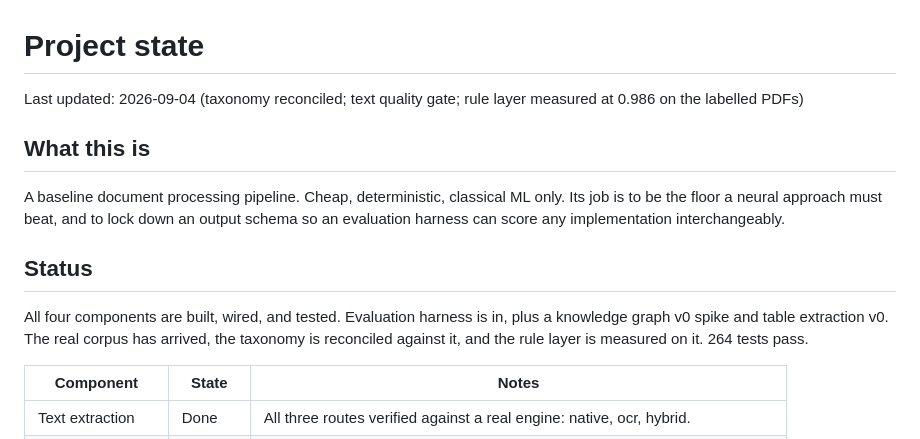
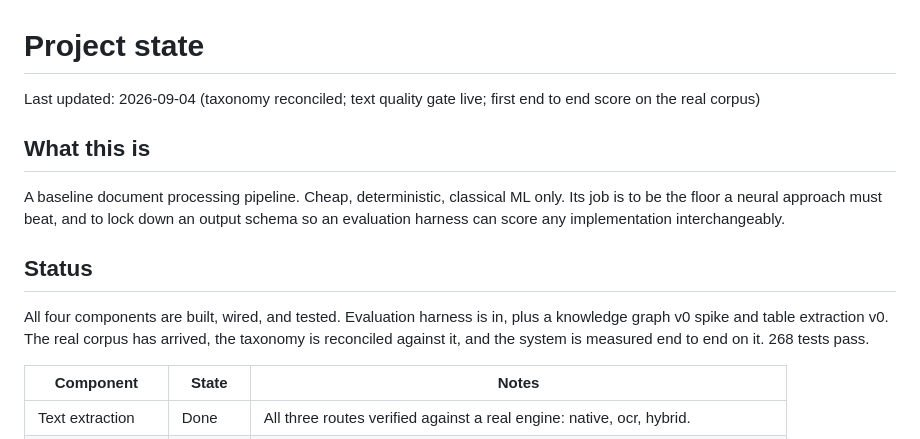
Before and after one commit to hoticecream23/DoCC, a Markdown page: PROJECT_STATE.md, the part around one of its changes. Drawn GitHub-style.

```diff
--- a/PROJECT_STATE.md
+++ b/PROJECT_STATE.md
@@ -1,7 +1,7 @@
 # Project state
 
-Last updated: 2026-09-04 (taxonomy reconciled; text quality gate; rule layer
-measured at 0.986 on the labelled PDFs)
+Last updated: 2026-09-04 (taxonomy reconciled; text quality gate live;
+first end to end score on the real corpus)
 
 ## What this is
 
@@ -14,8 +14,8 @@ interchangeably.
 
 All four components are built, wired, and tested. Evaluation harness
 is in, plus a knowledge graph v0 spike and table extraction v0. The real
-corpus has arrived, the taxonomy is reconciled against it, and the rule
-layer is measured on it. 264 tests pass.
+corpus has arrived, the taxonomy is reconciled against it, and the system is
+measured end to end on it. 268 tests pass.
 
 | Component | State | Notes |
 | --- | --- | --- |
```
Also changed, not shown: other parts of PROJECT_STATE.md (+63 -11 lines), HANDOFF.md (+33 -13 lines).
